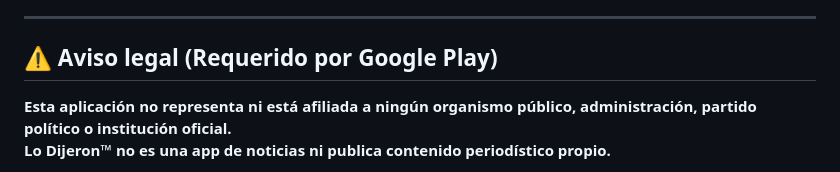
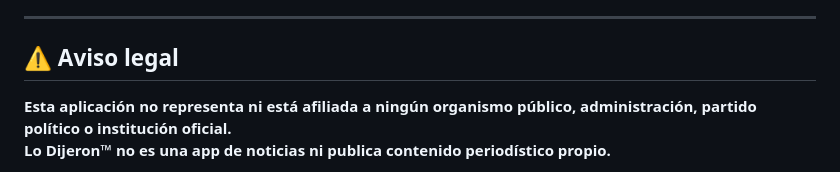
Before and after one commit to theratcorporation/Welcome, a Markdown page: README.md, the part around the change. Rendered like a GitHub page.

```diff
--- a/README.md
+++ b/README.md
@@ -20,7 +20,7 @@ Cada cita puede incluir:
 
 ---
 
-## ⚠️ Aviso legal (Requerido por Google Play)
+## ⚠️ Aviso legal
 **Esta aplicación no representa ni está afiliada a ningún organismo público, administración, partido político o institución oficial.
 Lo Dijeron™ no es una app de noticias ni publica contenido periodístico propio.**
 
```
